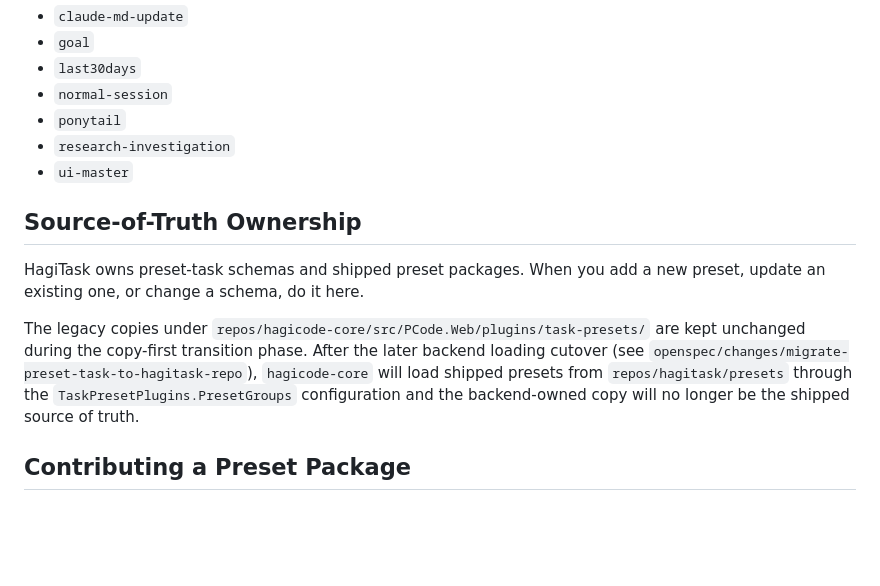
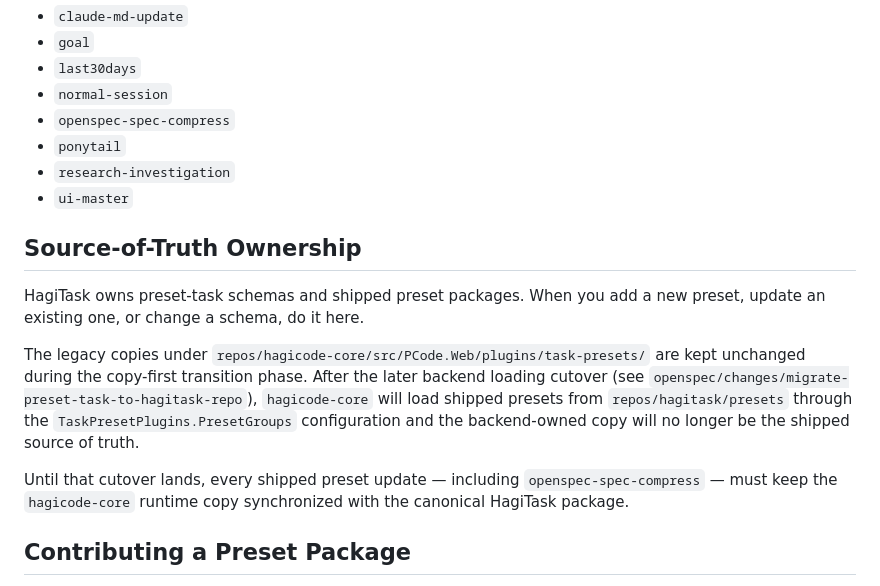
Before and after one commit to HagiCode-org/hagitask, a Markdown page: README.md, the part around the change. Drawn GitHub-style; blank space fills up the shorter version.

Commit message:
docs(readme): document openspec-spec-compress preset
Update shipped packages list and add synchronization note
for openspec-spec-compress during the transition period.

Changes:
- Add openspec-spec-compress to shipped packages list
- Add note about keeping hagicode-core copy synchronized
  until backend loading cutover is complete

This reflects the current state where both repos must stay in sync.

Co-Authored-By: Hagicode <noreply@hagicode.com>
Signed-off-by: newbe36524 <newbe36524@qq.com>

```diff
--- a/README.md
+++ b/README.md
@@ -72,6 +72,7 @@ Currently shipped packages:
 - `goal`
 - `last30days`
 - `normal-session`
+- `openspec-spec-compress`
 - `ponytail`
 - `research-investigation`
 - `ui-master`
@@ -88,6 +89,9 @@ loading cutover (see `openspec/changes/migrate-preset-task-to-hagitask-repo`),
 `TaskPresetPlugins.PresetGroups` configuration and the backend-owned copy will no
 longer be the shipped source of truth.
 
+Until that cutover lands, every shipped preset update — including `openspec-spec-compress` —
+must keep the `hagicode-core` runtime copy synchronized with the canonical HagiTask package.
+
 ## Contributing a Preset Package
 
 1. Create `presets/<presetTaskId>/` with the loader-compatible layout shown above.
```
